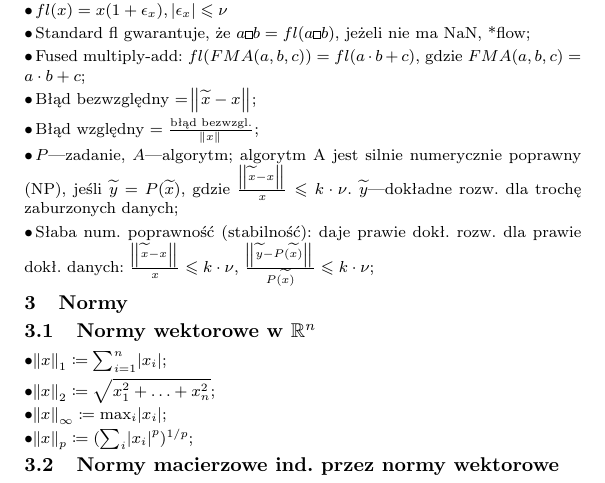
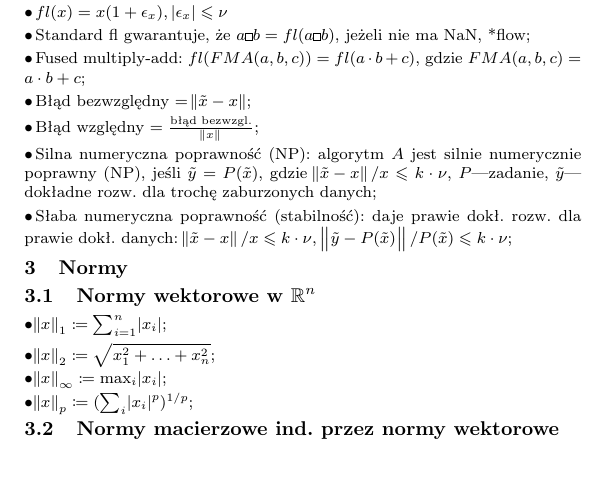
Before and after one commit to 0mp/mn-karta-wzorow, a LaTeX document (karta-wzorow.tex, which reads src/arytmetyka-fl.tex): part of the page, cut so that both start at the same text, the shorter picture padded with empty space. Compiled offline with pdfLaTeX.

Commit message:
Popraw formatowanie arytmetyki fl

```diff
--- a/src/arytmetyka-fl.tex
+++ b/src/arytmetyka-fl.tex
@@ -28,13 +28,13 @@ Fused multiply-add: $fl(FMA(a,b,c)) = fl(a \cdot b + c)$, gdzie $FMA(a,b,c)=a\cd
 % Błędy w obliczeniach numerycznych.
 
 \entry
-Błąd bezwzględny $=\norm{\widetilde{x} - x}$;
+Błąd bezwzględny $=\norm{\tilde{x} - x}$;
 
 \entry
 Błąd względny $=\frac{\text{błąd bezwzgl.}}{\norm{x}}$;
 
 \entry
-$P$---zadanie, $A$---algorytm; algorytm A jest silnie numerycznie poprawny (NP), jeśli $\widetilde{y} = P(\widetilde{x})$, gdzie $\frac{\norm{\widetilde{x}-x}}{x}\leq k\cdot\nu$. $\widetilde{y}$---dokładne rozw. dla trochę zaburzonych danych;
+Silna numeryczna poprawność (NP): algorytm $A$ jest silnie numerycznie poprawny (NP), jeśli $\tilde{y} = P(\tilde{x})$, gdzie $\norm{\tilde{x}-x} / x\leq k\cdot\nu$, $P$---zadanie, $\tilde{y}$---dokładne rozw. dla trochę zaburzonych danych;
 
 \entry
-Słaba num. poprawność (stabilność): daje prawie dokł. rozw. dla prawie dokł. danych: $\frac{\norm{\widetilde{x}-x}}{x}\leq k\cdot\nu$, $\frac{\norm{\widetilde{y}-P(\widetilde{x})}}{P(\widetilde{x})}\leq k\cdot\nu$;
+Słaba numeryczna poprawność (stabilność): daje prawie dokł. rozw. dla prawie dokł. danych: $\norm{\tilde{x}-x} / x\leq k\cdot\nu$, $\norm{\tilde{y}-P(\tilde{x})} / P(\tilde{x})\leq k\cdot\nu$;
```
